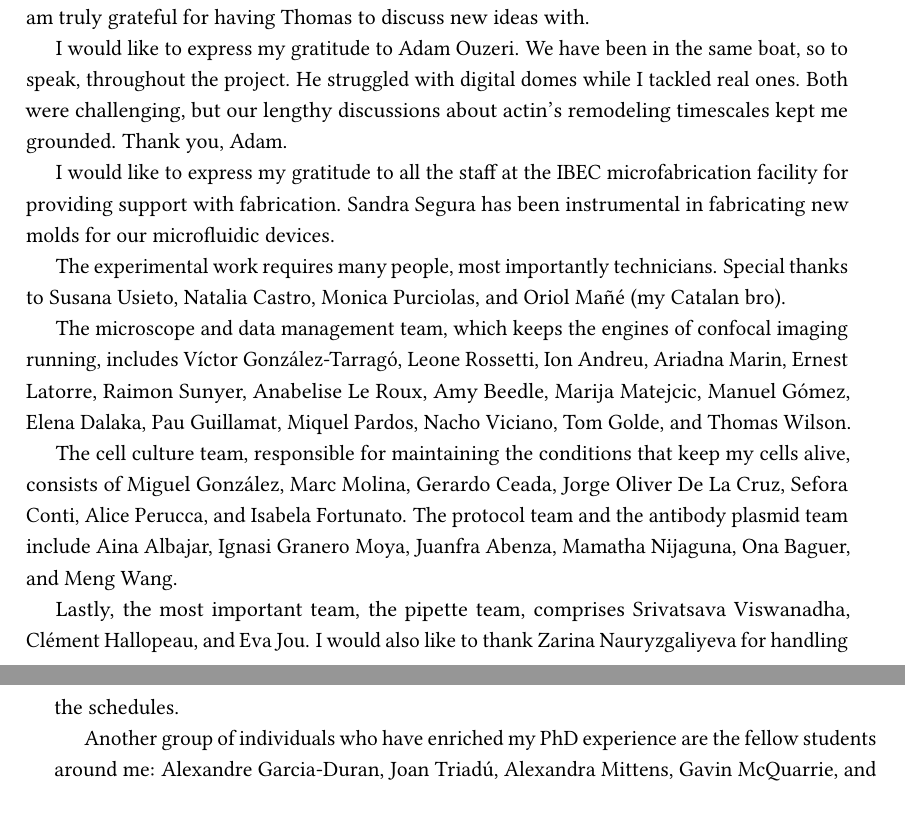
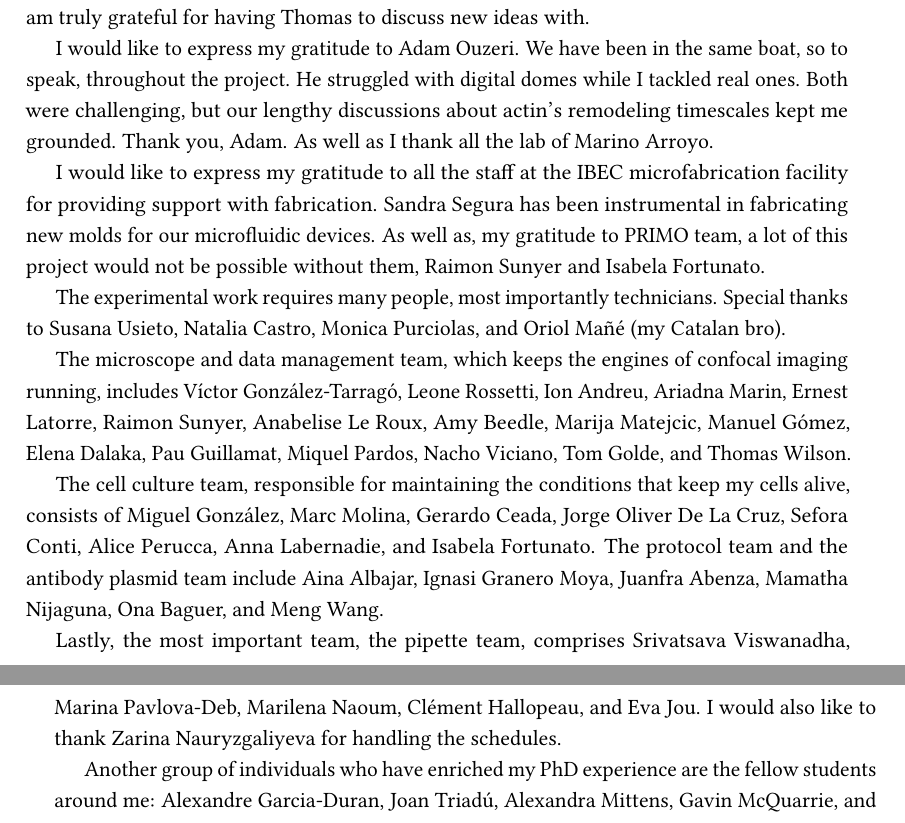
Before and after one commit to nchahare/thesis, a LaTeX thesis (main.tex, which reads LaCaN/0000-Preliminary/0005-Acknowl.tex): two parts of pages 10 and 11 of 174, joined at a grey line, cut so that both start at the same text. Compiled offline with pdfLaTeX.

Commit message:
fixed acknowlge

```diff
--- a/LaCaN/0000-Preliminary/0005-Acknowl.tex
+++ b/LaCaN/0000-Preliminary/0005-Acknowl.tex
@@ -6,25 +6,23 @@ I am deeply grateful to my family for their love, encouragement, and belief in m
 
 My appreciation extends to my closest labmates, the MOLI team, whose camaraderie, collaboration, and intellectual exchange have greatly enriched my experience. I am especially grateful to Dr. Tom Golde, Thomas Wilson, and Dr. Özge Özguç for their invaluable insights, stimulating discussions, and unwavering assistance during countless hours of experimentation and data analysis. Before Tom joined the project, many things were going wrong. Ideas were present, but the execution and efficiency of experiments improved after he joined. Thomas has been instrumental in trying out new experimental setups and discovering new phenomena. I am truly grateful for having Thomas to discuss new ideas with.
 
-I would like to express my gratitude to Adam Ouzeri. We have been in the same boat, so to speak, throughout the project. He struggled with digital domes while I tackled real ones. Both were challenging, but our lengthy discussions about actin's remodeling timescales kept me grounded. Thank you, Adam.
+I would like to express my gratitude to Adam Ouzeri. We have been in the same boat, so to speak, throughout the project. He struggled with digital domes while I tackled real ones. Both were challenging, but our lengthy discussions about actin's remodeling timescales kept me grounded. Thank you, Adam. As well as I thank all the lab of Marino Arroyo.
 
-I would like to express my gratitude to all the staff at the IBEC microfabrication facility for providing support with fabrication. Sandra Segura has been instrumental in fabricating new molds for our microfluidic devices.
+I would like to express my gratitude to all the staff at the IBEC microfabrication facility for providing support with fabrication. Sandra Segura has been instrumental in fabricating new molds for our microfluidic devices. As well as, my gratitude to PRIMO team, a lot of this project would not be possible without them, Raimon Sunyer and Isabela Fortunato.
 
 The experimental work requires many people, most importantly technicians. Special thanks to Susana Usieto, Natalia Castro, Monica Purciolas, and Oriol Mañé (my Catalan bro).
 
 The microscope and data management team, which keeps the engines of confocal imaging running, includes Víctor González-Tarragó, Leone Rossetti, Ion Andreu, Ariadna Marin, Ernest Latorre, Raimon Sunyer, Anabelise Le Roux, Amy Beedle, Marija Matejcic, Manuel Gómez, Elena Dalaka, Pau Guillamat, Miquel Pardos, Nacho Viciano, Tom Golde, and Thomas Wilson.
 
-The cell culture team, responsible for maintaining the conditions that keep my cells alive, consists of Miguel González, Marc Molina, Gerardo Ceada, Jorge Oliver De La Cruz, Sefora Conti, Alice Perucca, and Isabela Fortunato. The protocol team and the antibody plasmid team include Aina Albajar, Ignasi Granero Moya, Juanfra Abenza, Mamatha Nijaguna, Ona Baguer, and Meng Wang.
+The cell culture team, responsible for maintaining the conditions that keep my cells alive, consists of Miguel González, Marc Molina, Gerardo Ceada, Jorge Oliver De La Cruz, Sefora Conti, Alice Perucca, Anna Labernadie, and Isabela Fortunato. The protocol team and the antibody plasmid team include Aina Albajar, Ignasi Granero Moya, Juanfra Abenza, Mamatha Nijaguna, Ona Baguer, and Meng Wang.
 
-Lastly, the most important team, the pipette team, comprises Srivatsava Viswanadha, Clément Hallopeau, and Eva Jou. I would also like to thank Zarina Nauryzgaliyeva for handling the schedules.
+Lastly, the most important team, the pipette team, comprises Srivatsava Viswanadha, Marina Pavlova-Deb, Marilena Naoum, Clément Hallopeau, and Eva Jou. I would also like to thank Zarina Nauryzgaliyeva for handling the schedules.
 
 Another group of individuals who have enriched my PhD experience are the fellow students around me: Alexandre Garcia-Duran, Joan Triadú, Alexandra Mittens, Gavin McQuarrie, and Eva Jou.
 
 I would like to thank Pere Roca-Cusachs for giving me opportunity to collaborate on number of projects in his lab.
 
-Moreover, I acknowledge that this thesis would not have been possible without the support and encouragement of all the people mentioned above, as well as many others who have been part of my journey. I cannot possibly capture everything in this single-page document.
-
-The people with whom I've had fun, engaged in discussions, and formed personal connections will remain with me forever.
+Moreover, I acknowledge that this thesis would not have been possible without the support and encouragement of all the people mentioned above, as well as many others who have been part of my journey. I cannot possibly capture everything in this single-page document. The people with whom I've had fun, engaged in discussions, and formed personal connections will remain with me forever.
 
 I thank the Spanish and European governmental grant agencies that funded this work. Additionally, I acknowledge the diverse contributions of working people worldwide, from Barcelona's bakers to Pakistani rice farmers, from  Congolese miners to Chinese tech workers, their collective efforts have enabled the exchange of knowledge, goods, and services essential for this work. I am grateful for these unsung heroes, who remind us of the broader context of our academic pursuits and our responsibility to contribute to society and the global community.
 
```
